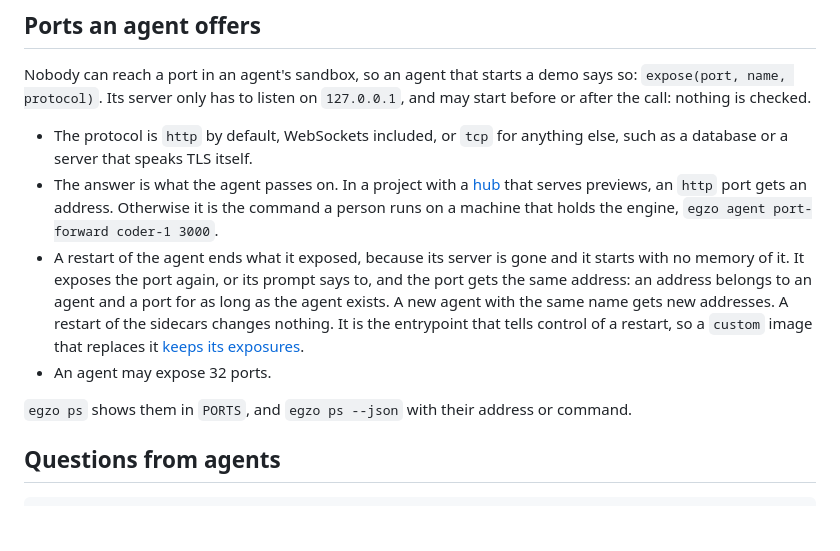
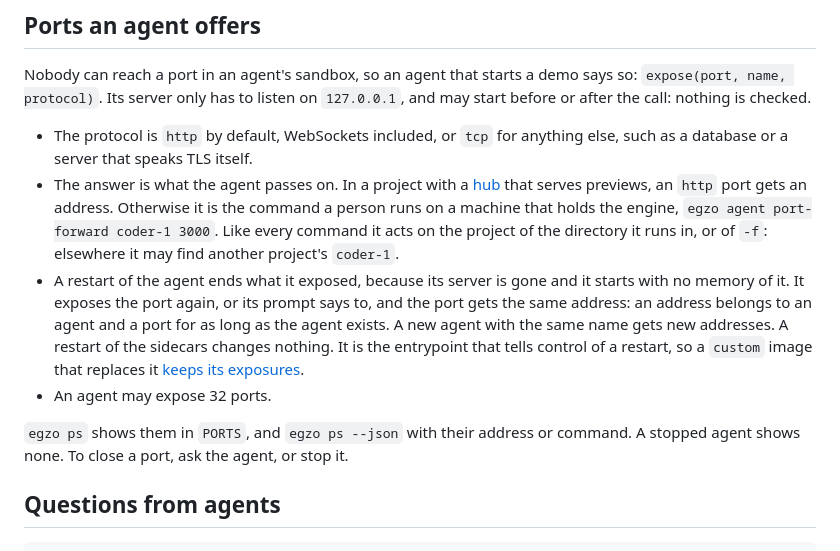
Before and after one commit to egzo-ai/egzo, a Markdown page: docs/messaging.md, the part around the change. Rendered like a GitHub page; blank space fills up the shorter version.

```diff
--- a/docs/messaging.md
+++ b/docs/messaging.md
@@ -50,14 +50,15 @@ listen on `127.0.0.1`, and may start before or after the call: nothing is checke
 
 - The protocol is `http` by default, WebSockets included, or `tcp` for anything else, such as a database or a server that speaks TLS itself.
 - The answer is what the agent passes on. In a project with a [hub](hub.md) that serves previews, an `http` port gets an address. Otherwise it is
-  the command a person runs on a machine that holds the engine, `egzo agent port-forward coder-1 3000`.
+  the command a person runs on a machine that holds the engine, `egzo agent port-forward coder-1 3000`. Like every command it acts on the project of
+  the directory it runs in, or of `-f`: elsewhere it may find another project's `coder-1`.
 - A restart of the agent ends what it exposed, because its server is gone and it starts with no memory of it. It exposes the port again, or its prompt
   says to, and the port gets the same address: an address belongs to an agent and a port for as long as the agent exists. A new agent with the same
   name gets new addresses. A restart of the sidecars changes nothing. It is the entrypoint that tells control of a restart, so a `custom` image that
   replaces it [keeps its exposures](images.md).
 - An agent may expose 32 ports.
 
-`egzo ps` shows them in `PORTS`, and `egzo ps --json` with their address or command.
+`egzo ps` shows them in `PORTS`, and `egzo ps --json` with their address or command. A stopped agent shows none. To close a port, ask the agent, or stop it.
 
 ## Questions from agents
 
```
Also changed, not shown: README.md (+1 -1 lines), roadmap/agent-ports.md (+1 -1 lines).
